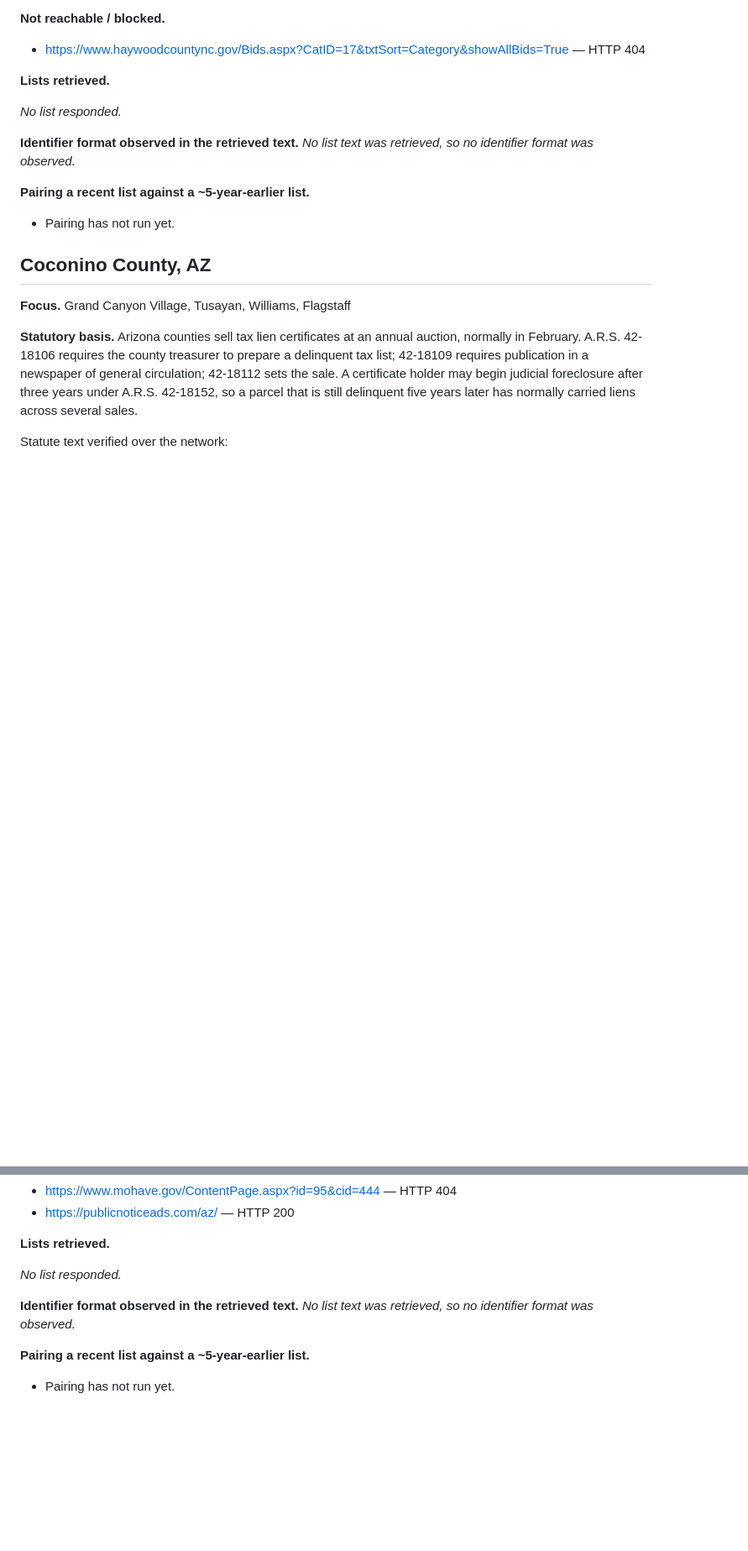
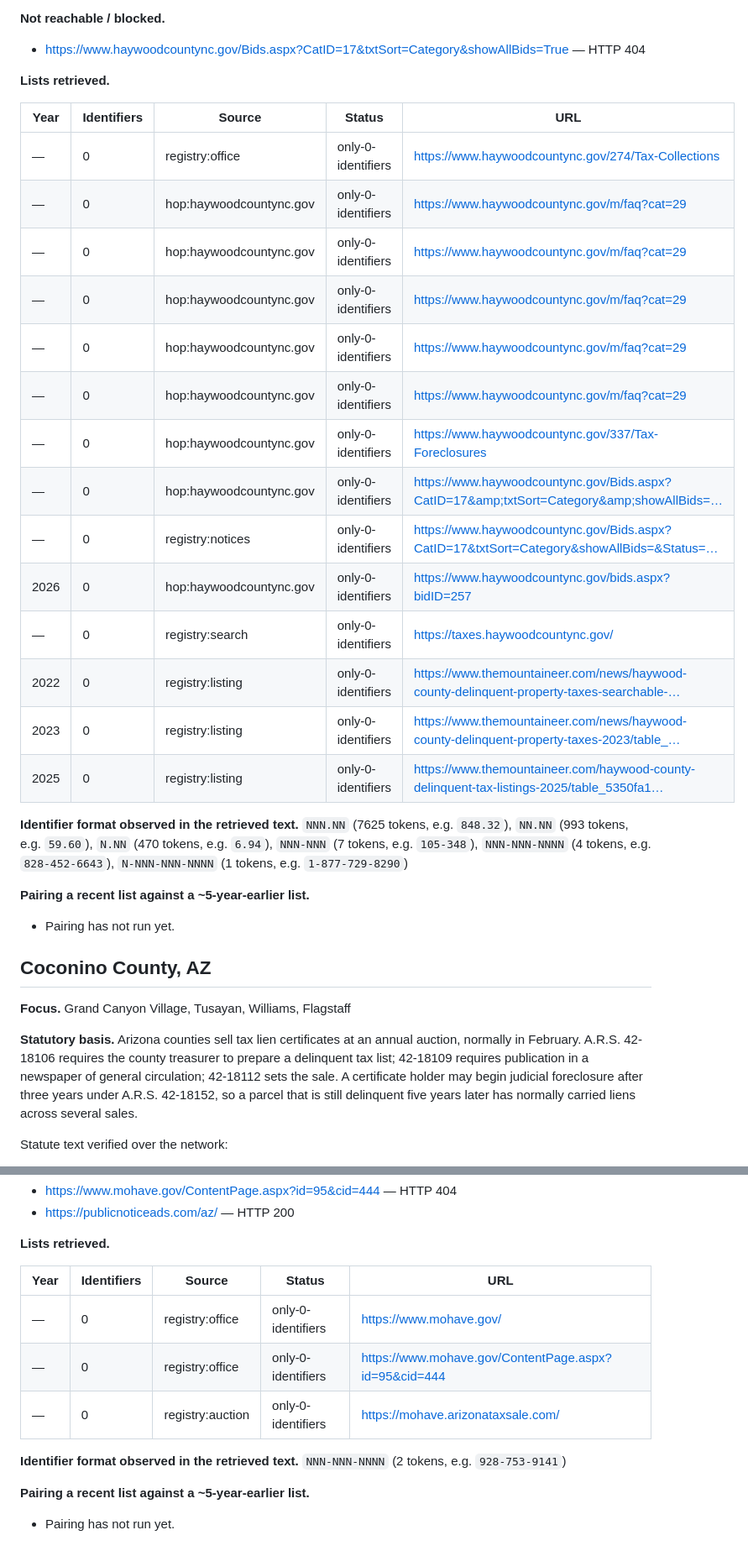
Before and after one commit to SEAS2025/sc-tax-sale, a Markdown page: docs/OUT_OF_STATE.md, 2 parts joined by grey strips. Shown at 84% size. Drawn GitHub-style; blank space fills up the shorter version.

Commit message:
Out-of-state: ingest published delinquent and tax-lien lists.

```diff
--- a/docs/OUT_OF_STATE.md
+++ b/docs/OUT_OF_STATE.md
@@ -53,9 +53,24 @@ Statute text verified over the network:
 
 **Lists retrieved.**
 
-_No list responded._
+| Year | Identifiers | Source | Status | URL |
+| --- | --- | --- | --- | --- |
+| — | 0 | registry:office | only-0-identifiers | https://www.haywoodcountync.gov/274/Tax-Collections |
+| — | 0 | hop:haywoodcountync.gov | only-0-identifiers | https://www.haywoodcountync.gov/m/faq?cat=29 |
+| — | 0 | hop:haywoodcountync.gov | only-0-identifiers | https://www.haywoodcountync.gov/m/faq?cat=29 |
+| — | 0 | hop:haywoodcountync.gov | only-0-identifiers | https://www.haywoodcountync.gov/m/faq?cat=29 |
+| — | 0 | hop:haywoodcountync.gov | only-0-identifiers | https://www.haywoodcountync.gov/m/faq?cat=29 |
+| — | 0 | hop:haywoodcountync.gov | only-0-identifiers | https://www.haywoodcountync.gov/m/faq?cat=29 |
+| — | 0 | hop:haywoodcountync.gov | only-0-identifiers | https://www.haywoodcountync.gov/337/Tax-Foreclosures |
+| — | 0 | hop:haywoodcountync.gov | only-0-identifiers | https://www.haywoodcountync.gov/Bids.aspx?CatID=17&amp;txtSort=Category&amp;showAllBids=… |
+| — | 0 | registry:notices | only-0-identifiers | https://www.haywoodcountync.gov/Bids.aspx?CatID=17&txtSort=Category&showAllBids=&Status=… |
+| 2026 | 0 | hop:haywoodcountync.gov | only-0-identifiers | https://www.haywoodcountync.gov/bids.aspx?bidID=257 |
+| — | 0 | registry:search | only-0-identifiers | https://taxes.haywoodcountync.gov/ |
+| 2022 | 0 | registry:listing | only-0-identifiers | https://www.themountaineer.com/news/haywood-county-delinquent-property-taxes-searchable-… |
+| 2023 | 0 | registry:listing | only-0-identifiers | https://www.themountaineer.com/news/haywood-county-delinquent-property-taxes-2023/table_… |
+| 2025 | 0 | registry:listing | only-0-identifiers | https://www.themountaineer.com/haywood-county-delinquent-tax-listings-2025/table_5350fa1… |
 
-**Identifier format observed in the retrieved text.** _No list text was retrieved, so no identifier format was observed._
+**Identifier format observed in the retrieved text.** `NNN.NN` (7625 tokens, e.g. `848.32`), `NN.NN` (993 tokens, e.g. `59.60`), `N.NN` (470 tokens, e.g. `6.94`), `NNN-NNN` (7 tokens, e.g. `105-348`), `NNN-NNN-NNNN` (4 tokens, e.g. `828-452-6643`), `N-NNN-NNN-NNNN` (1 tokens, e.g. `1-877-729-8290`)
 
 **Pairing a recent list against a ~5-year-earlier list.**
 
@@ -119,9 +140,13 @@ Statute text verified over the network:
 
 **Lists retrieved.**
 
-_No list responded._
+| Year | Identifiers | Source | Status | URL |
+| --- | --- | --- | --- | --- |
+| — | 0 | registry:office | only-0-identifiers | https://www.mohave.gov/ |
+| — | 0 | registry:office | only-0-identifiers | https://www.mohave.gov/ContentPage.aspx?id=95&cid=444 |
+| — | 0 | registry:auction | only-0-identifiers | https://mohave.arizonataxsale.com/ |
 
-**Identifier format observed in the retrieved text.** _No list text was retrieved, so no identifier format was observed._
+**Identifier format observed in the retrieved text.** `NNN-NNN-NNNN` (2 tokens, e.g. `928-753-9141`)
 
 **Pairing a recent list against a ~5-year-earlier list.**
 
```
Also changed, not shown: other parts of docs/OUT_OF_STATE.md (+15 -6 lines).
